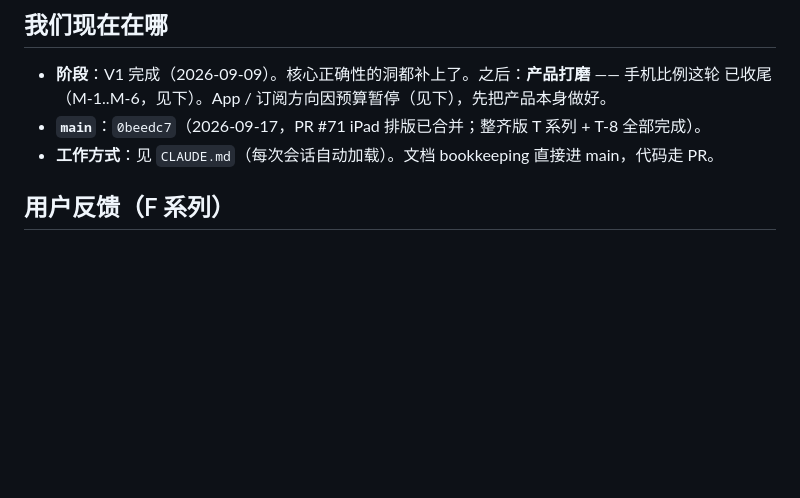
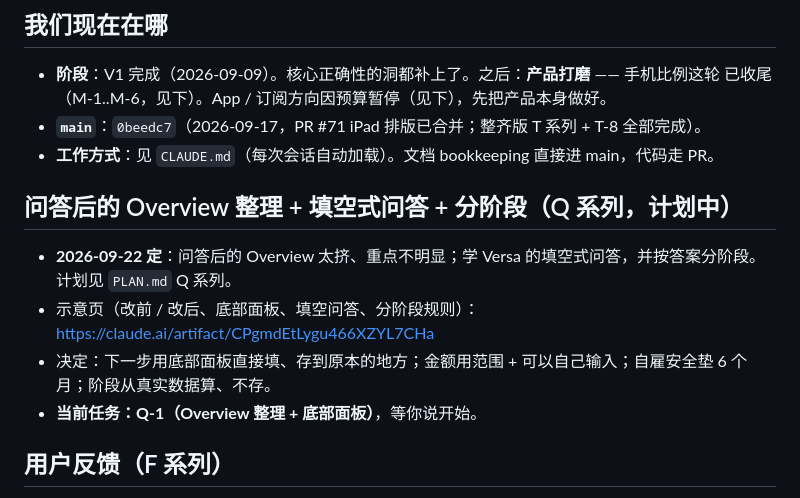
Before and after one commit to geebeng1013-m4/Personal-Wealth-OS, a Markdown page: personal-wealth-os/PROGRESS.md, the part around the change. Drawn GitHub-style; blank space fills up the shorter version.

Commit message:
docs: plan the Q series (tidy post-quiz Overview, bottom sheet, sentence quiz, stages)
Co-Authored-By: Claude Opus 5 <noreply@anthropic.com>

```diff
--- a/personal-wealth-os/PROGRESS.md
+++ b/personal-wealth-os/PROGRESS.md
@@ -11,6 +11,13 @@
   已收尾（M-1..M-6，见下）。App / 订阅方向因预算暂停（见下），先把产品本身做好。
 - **`main`**：`0beedc7`（2026-09-17，PR #71 iPad 排版已合并；整齐版 T 系列 + T-8 全部完成）。
 - **工作方式**：见 `CLAUDE.md`（每次会话自动加载）。文档 bookkeeping 直接进 main，代码走 PR。
+
+## 问答后的 Overview 整理 + 填空式问答 + 分阶段（Q 系列，计划中）
+
+- **2026-09-22 定**：问答后的 Overview 太挤、重点不明显；学 Versa 的填空式问答，并按答案分阶段。计划见 `PLAN.md` Q 系列。
+- 示意页（改前 / 改后、底部面板、填空问答、分阶段规则）：https://claude.ai/artifact/CPgmdEtLygu466XZYL7CHa
+- 决定：下一步用底部面板直接填、存到原本的地方；金额用范围 + 可以自己输入；自雇安全垫 6 个月；阶段从真实数据算、不存。
+- **当前任务：Q-1（Overview 整理 + 底部面板）**，等你说开始。
 
 ## 用户反馈（F 系列）
 
```
Also changed, not shown: personal-wealth-os/PLAN.md (+49 -0 lines).
